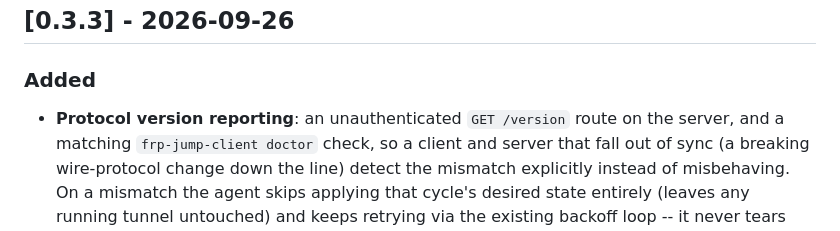
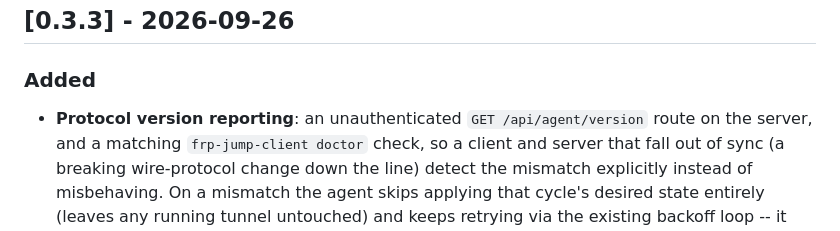
Before and after one commit to aadegtyarev/frp-jump, a Markdown page: CHANGELOG.md, the part around the change. GitHub-like rendering.

```diff
--- a/CHANGELOG.md
+++ b/CHANGELOG.md
@@ -10,7 +10,7 @@ follow [SemVer](https://semver.org/) once something is tagged/released.
 
 ### Added
 
-- **Protocol version reporting**: an unauthenticated `GET /version` route
+- **Protocol version reporting**: an unauthenticated `GET /api/agent/version` route
   on the server, and a matching `frp-jump-client doctor` check, so a
   client and server that fall out of sync (a breaking wire-protocol
   change down the line) detect the mismatch explicitly instead of
```
Also changed, not shown: README.md (+10 -3 lines), docs/architecture.md (+5 -0 lines).
